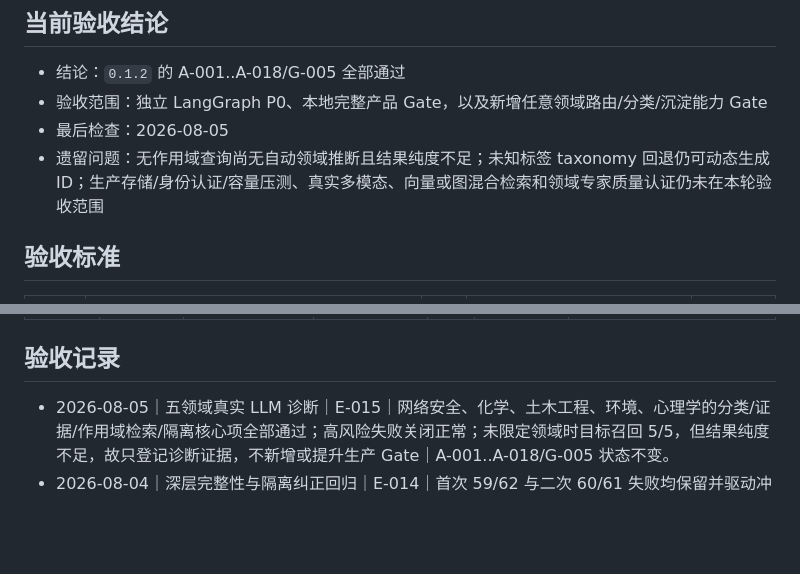
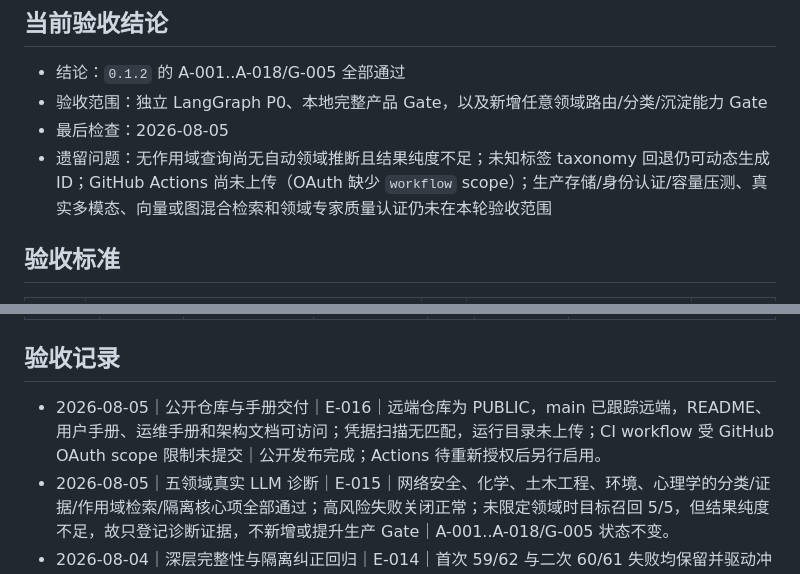
Before and after one commit to redmaplewww/universal-knowledge-agent-langgraph, a Markdown page: .project-to-act/PROJECT_ACCEPTANCE.md, 2 parts joined by grey strips. Rendered like a GitHub page; blank space fills up the shorter version.

Commit message:
Document public repository release

```diff
--- a/.project-to-act/PROJECT_ACCEPTANCE.md
+++ b/.project-to-act/PROJECT_ACCEPTANCE.md
@@ -5,7 +5,7 @@
 - 结论：`0.1.2` 的 A-001..A-018/G-005 全部通过
 - 验收范围：独立 LangGraph P0、本地完整产品 Gate，以及新增任意领域路由/分类/沉淀能力 Gate
 - 最后检查：2026-08-05
-- 遗留问题：无作用域查询尚无自动领域推断且结果纯度不足；未知标签 taxonomy 回退仍可动态生成 ID；生产存储/身份认证/容量压测、真实多模态、向量或图混合检索和领域专家质量认证仍未在本轮验收范围
+- 遗留问题：无作用域查询尚无自动领域推断且结果纯度不足；未知标签 taxonomy 回退仍可动态生成 ID；GitHub Actions 尚未上传（OAuth 缺少 `workflow` scope）；生产存储/身份认证/容量压测、真实多模态、向量或图混合检索和领域专家质量认证仍未在本轮验收范围
 
 ## 验收标准
 
@@ -62,6 +64,7 @@
 
 ## 验收记录
 
+- 2026-08-05｜公开仓库与手册交付｜E-016｜远端仓库为 PUBLIC，main 已跟踪远端，README、用户手册、运维手册和架构文档可访问；凭据扫描无匹配，运行目录未上传；CI workflow 受 GitHub OAuth scope 限制未提交｜公开发布完成；Actions 待重新授权后另行启用。
 - 2026-08-05｜五领域真实 LLM 诊断｜E-015｜网络安全、化学、土木工程、环境、心理学的分类/证据/作用域检索/隔离核心项全部通过；高风险失败关闭正常；未限定领域时目标召回 5/5，但结果纯度不足，故只登记诊断证据，不新增或提升生产 Gate｜A-001..A-018/G-005 状态不变。
 - 2026-08-04｜深层完整性与隔离纠正回归｜E-014｜首次 59/62 与二次 60/61 失败均保留并驱动冲突规则、revision 幂等与理解缓存修复；最终真实主旅程及全部扩展回归通过，44 项离线测试和 0.1.2 洁净安装通过｜A-018/G-005 通过。
 - 2026-08-04｜任意领域可靠性纠正回归｜E-013｜上一轮五类失败全部修复；真实 GLM/HTTP 的 82 条 AAWO 旅程全部通过，数据库关联、审核失败关闭、混合文档与来源编号审计均无失败；32 项离线测试和 0.1.1 洁净安装通过｜A-017/G-004 通过；G-003 原失败记录保留。
```
Also changed, not shown: other parts of .project-to-act/PROJECT_ACCEPTANCE.md (+2 -0 lines), .project-to-act/PROJECT_PROGRESS.md (+3 -0 lines).
